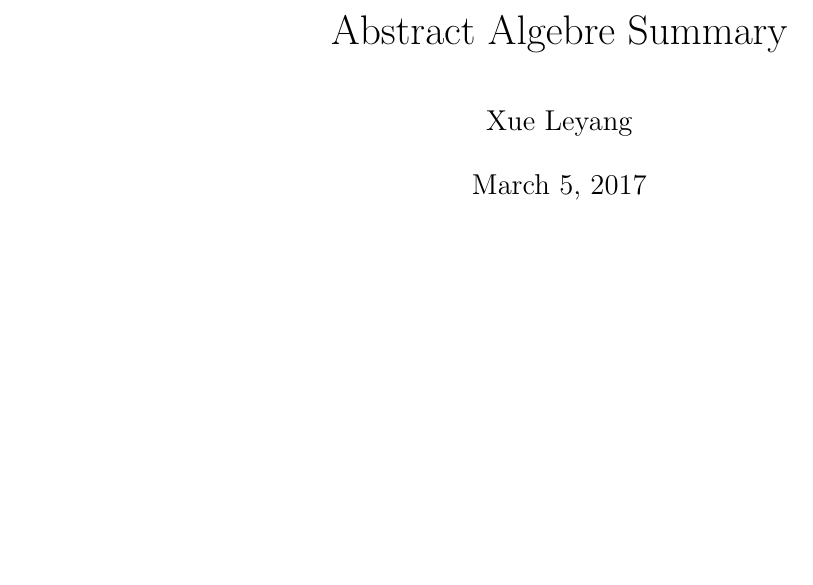
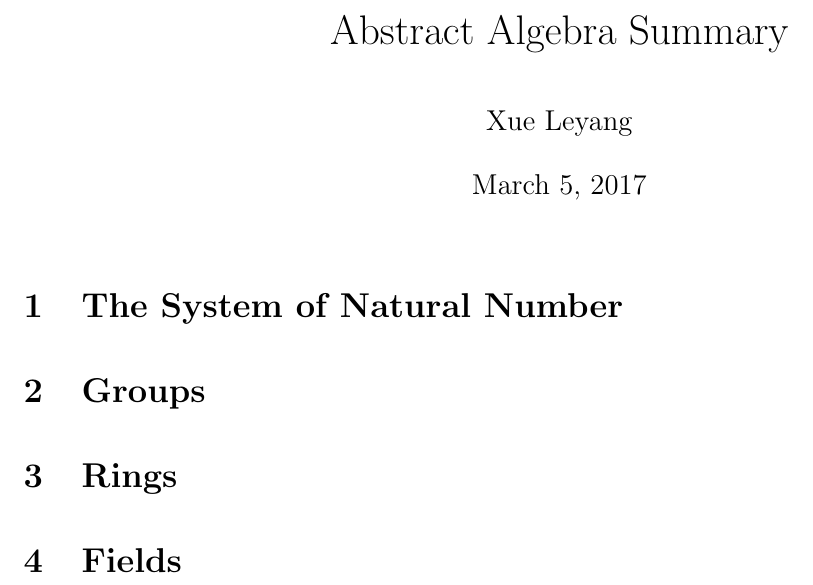
Before and after one commit to drunkcoding/Abstract-Algebra, a LaTeX document (Lreport.tex): part of the page, cut so that both start at the same text, the shorter picture padded with empty space. Compiled offline with LaTeX, dvips and Ghostscript.

Commit message:
renew tex

```diff
--- a/Lreport.tex
+++ b/Lreport.tex
@@ -12,7 +12,7 @@
 \setlength{\parindent}{2em}
 %\numberwithin{equation}{subsection}
 
-\title{Abstract Algebre Summary}
+\title{Abstract Algebra Summary}
 \author{Xue Leyang}
 
 \begin{document}
@@ -22,6 +22,9 @@
 	\thispagestyle{empty}
 	%\addcontentsline{toc}{section}{Appendix}
 	%\newpage
-
+	\section{The System of Natural Number}
+	\section{Groups}
+	\section{Rings}
+	\section{Fields}
 
 \end{document}
```
Also changed, not shown: Lreport.pdf (added), 2 other files.
